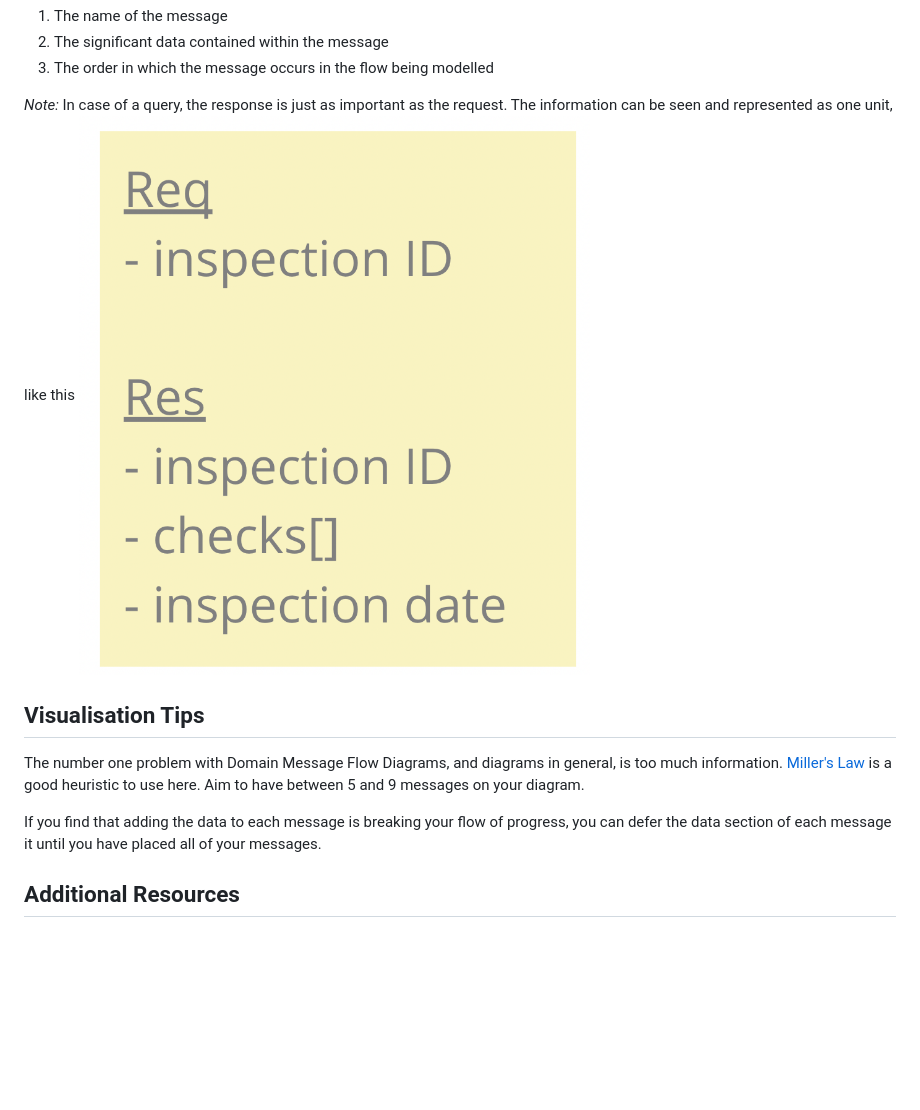
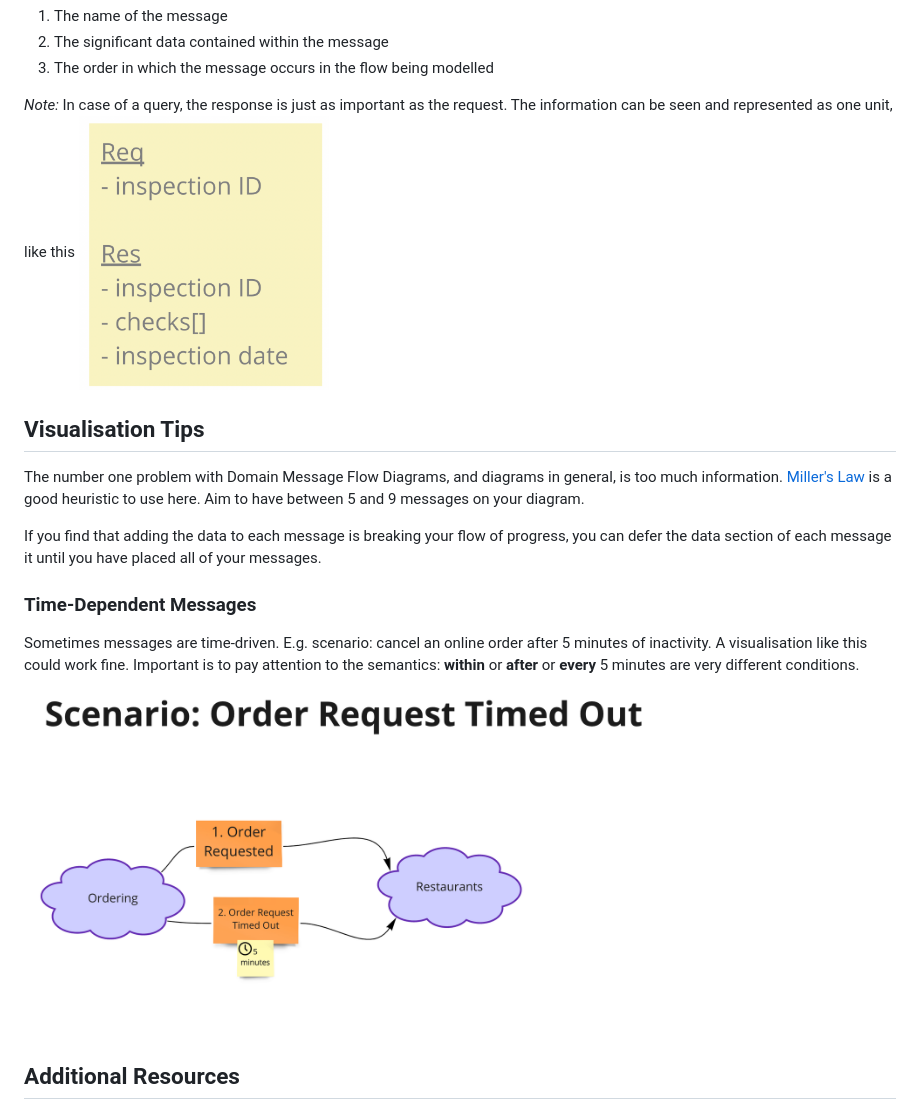
Before and after one commit to ddd-crew/domain-message-flow-modelling, a Markdown page: README.md, the part around the change. Rendered like a GitHub page; pictures changed too: resources/time-dependent-message.png (added); blank space fills up the shorter version.

Commit message:
#7 Added a special tip regarding time-dependent messages

```diff
--- a/README.md
+++ b/README.md
@@ -57,13 +57,18 @@ The message should contain 3 elements:
 3. The order in which the message occurs in the flow being modelled
 
 _Note:_ In case of a query, the response is just as important as the request. The information can be seen and represented as one unit, like this
-![Message as a query](resources/query-req-resp.png)
+<img src="resources/query-req-resp.png" alt="Message as a query" width="250" height="auto">
 
 ## Visualisation Tips
 
 The number one problem with Domain Message Flow Diagrams, and diagrams in general, is too much information. [Miller's Law](https://en.wikipedia.org/wiki/Miller%27s_law) is a good heuristic to use here. Aim to have between 5 and 9 messages on your diagram.
 
 If you find that adding the data to each message is breaking your flow of progress, you can defer the data section of each message it until you have placed all of your messages.
+
+### Time-Dependent Messages
+Sometimes messages are time-driven. E.g. scenario: cancel an online order after 5 minutes of inactivity. A visualisation like this could work fine. Important is to pay attention to the semantics: **within** or **after** or **every** 5 minutes are very different conditions.
+<img src="resources/time-dependent-message.png" alt="Time-dependent Message" width="80%" height="auto">
+
 
 ## Additional Resources
 
```
